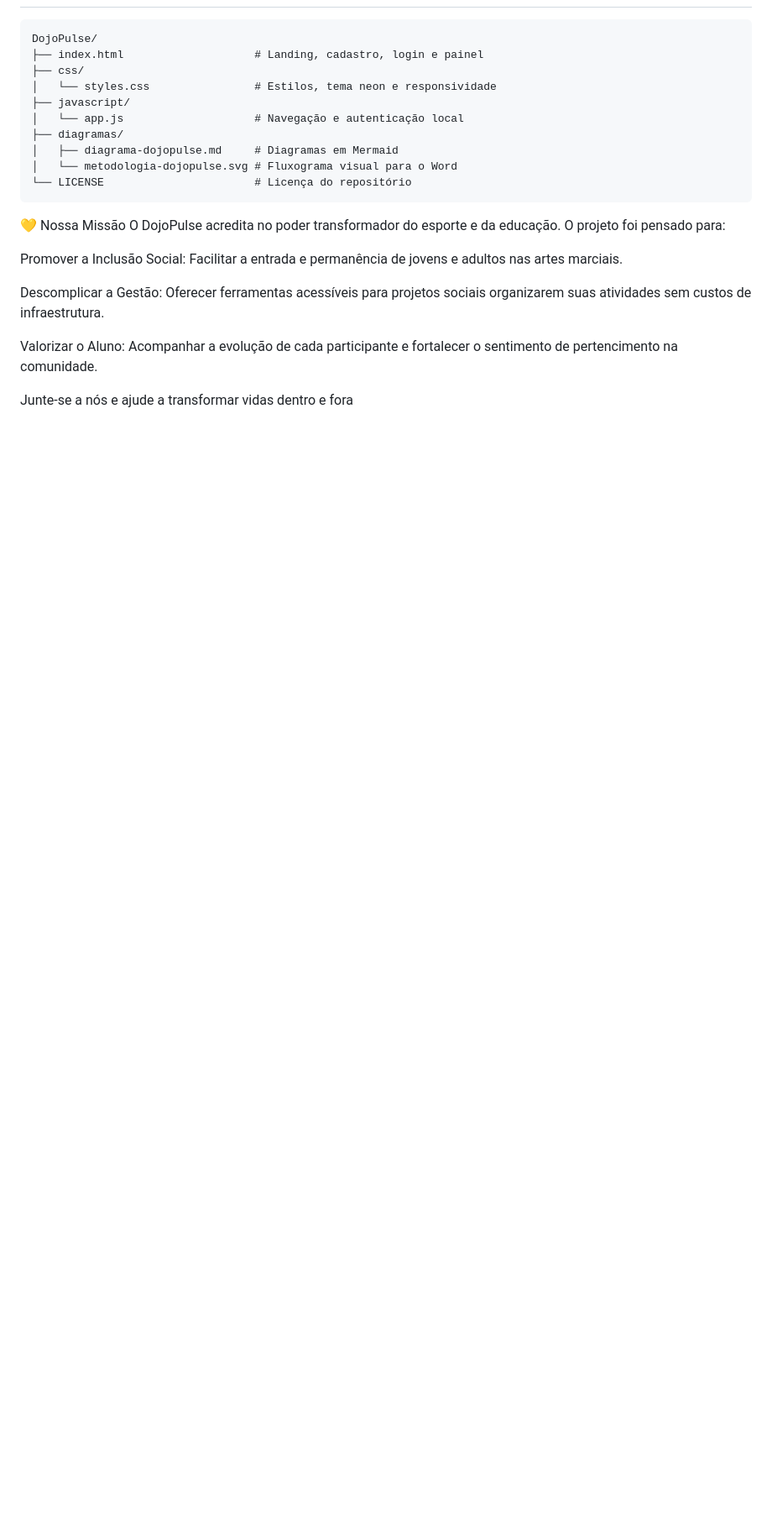
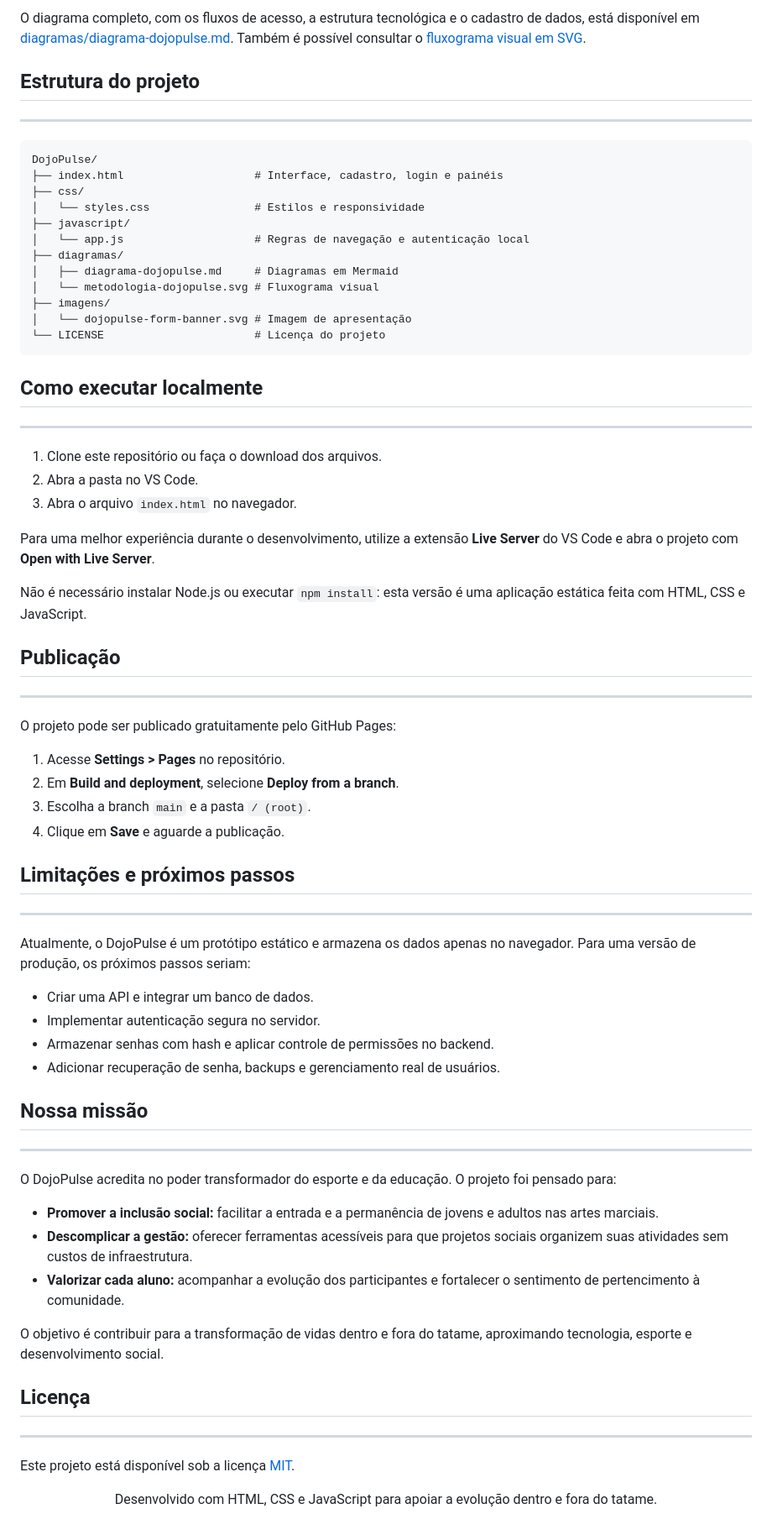
Before and after one commit to kailainemiranda/DojoPulse, a Markdown page: README.md, the part around one of its changes. Shown at 84% size. GitHub-like rendering; blank space fills up the shorter version.

Commit message:
Melhora apresentacao do README

````diff
--- a/README.md
+++ b/README.md
@@ -52,23 +136,78 @@ Esta lista registra as linguagens desenvolvidas no projeto. A porcentagem exibid
+O diagrama completo, com os fluxos de acesso, a estrutura tecnológica e o cadastro de dados, está disponível em [diagramas/diagrama-dojopulse.md](diagramas/diagrama-dojopulse.md). Também é possível consultar o [fluxograma visual em SVG](diagramas/metodologia-dojopulse.svg).
+
+## Estrutura do projeto
+
+---
 
 ```text
 DojoPulse/
-├── index.html                    # Landing, cadastro, login e painel
+├── index.html                    # Interface, cadastro, login e painéis
 ├── css/
-│   └── styles.css                # Estilos, tema neon e responsividade
+│   └── styles.css                # Estilos e responsividade
 ├── javascript/
-│   └── app.js                    # Navegação e autenticação local
+│   └── app.js                    # Regras de navegação e autenticação local
 ├── diagramas/
 │   ├── diagrama-dojopulse.md     # Diagramas em Mermaid
-│   └── metodologia-dojopulse.svg # Fluxograma visual para o Word
-└── LICENSE                       # Licença do repositório
+│   └── metodologia-dojopulse.svg # Fluxograma visual
+├── imagens/
+│   └── dojopulse-form-banner.svg # Imagem de apresentação
+└── LICENSE                       # Licença do projeto
 ```
-💛 Nossa Missão
+
+## Como executar localmente
+
+---
+
+1. Clone este repositório ou faça o download dos arquivos.
+2. Abra a pasta no VS Code.
+3. Abra o arquivo `index.html` no navegador.
+
+Para uma melhor experiência durante o desenvolvimento, utilize a extensão **Live Server** do VS Code e abra o projeto com **Open with Live Server**.
+
+Não é necessário instalar Node.js ou executar `npm install`: esta versão é uma aplicação estática feita com HTML, CSS e JavaScript.
+
+## Publicação
+
+---
+
+O projeto pode ser publicado gratuitamente pelo GitHub Pages:
+
+1. Acesse **Settings > Pages** no repositório.
+2. Em **Build and deployment**, selecione **Deploy from a branch**.
+3. Escolha a branch `main` e a pasta `/ (root)`.
+4. Clique em **Save** e aguarde a publicação.
+
+## Limitações e próximos passos
+
+---
+
+Atualmente, o DojoPulse é um protótipo estático e armazena os dados apenas no navegador. Para uma versão de produção, os próximos passos seriam:
+
+- Criar uma API e integrar um banco de dados.
+- Implementar autenticação segura no servidor.
+- Armazenar senhas com hash e aplicar controle de permissões no backend.
+- Adicionar recuperação de senha, backups e gerenciamento real de usuários.
+
+## Nossa missão
+
+---
+
 O DojoPulse acredita no poder transformador do esporte e da educação. O projeto foi pensado para:
 
-Promover a Inclusão Social: Facilitar a entrada e permanência de jovens e adultos nas artes marciais.
+- **Promover a inclusão social:** facilitar a entrada e a permanência de jovens e adultos nas artes marciais.
+- **Descomplicar a gestão:** oferecer ferramentas acessíveis para que projetos sociais organizem suas atividades sem custos de infraestrutura.
+- **Valorizar cada aluno:** acompanhar a evolução dos participantes e fortalecer o sentimento de pertencimento à comunidade.
 
-Descomplicar a Gestão: Oferecer ferramentas acessíveis para projetos sociais organizarem suas atividades sem custos de infraestrutura.
+O objetivo é contribuir para a transformação de vidas dentro e fora do tatame, aproximando tecnologia, esporte e desenvolvimento social.
 
-Valorizar o Aluno: Acompanhar a evolução de cada participante e fortalecer o sentimento de pertencimento na comunidade.
+## Licença
 
-Junte-se a nós e ajude a transformar vidas dentro e fora
+---
+
+Este projeto está disponível sob a licença [MIT](LICENSE).
+
+<div align="center">
+
+Desenvolvido com HTML, CSS e JavaScript para apoiar a evolução dentro e fora do tatame.
+
+</div>
````
Also changed, not shown: other parts of README.md (+111 -27 lines).
